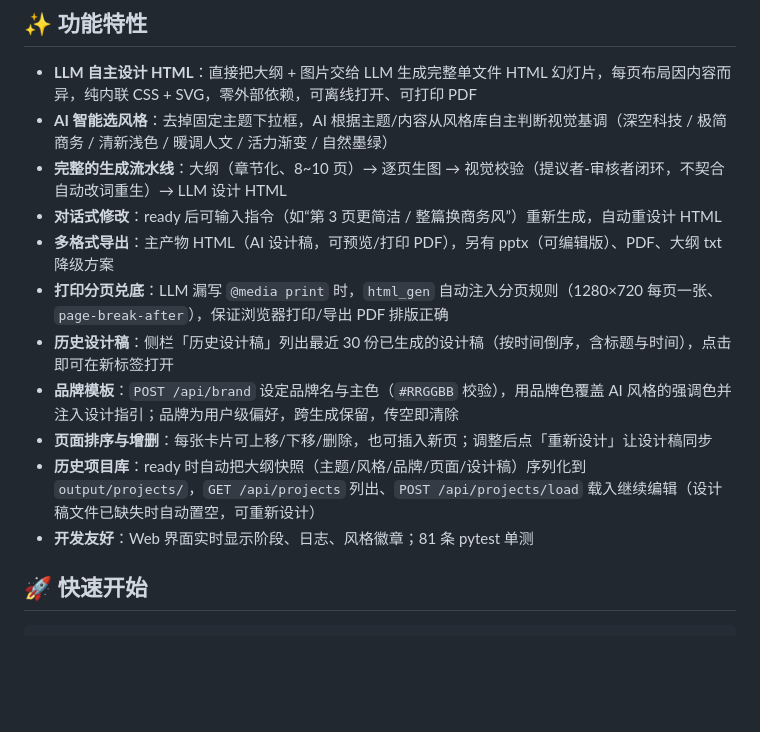
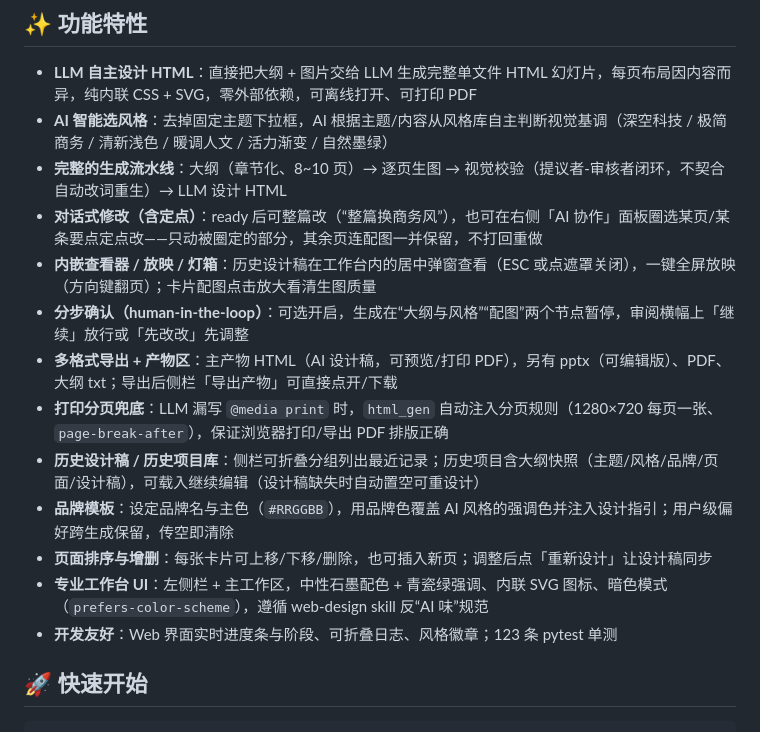
Before and after one commit to shisanzerotwo/ppt-generator, a Markdown page: README.md, the part around one of its changes. Rendered like a GitHub page; blank space fills up the shorter version.

Commit message:
README 补齐阶段：定点对话 / 内嵌查看器 / 分步确认 / 产物区
- 功能特性重写：定点修改、查看器/放映/灯箱、分步确认、导出产物区、专业工作台 UI
- API 表补 /api/stepwise、/api/continue、/api/artifacts、/files、refine 的 target 语义
- 测试数 81 → 123

```diff
--- a/README.md
+++ b/README.md
@@ -7,14 +7,16 @@ AI 驱动的 PPT 生成器：输入主题，自动完成「大纲 → 生图 →
 - **LLM 自主设计 HTML**：直接把大纲 + 图片交给 LLM 生成完整单文件 HTML 幻灯片，每页布局因内容而异，纯内联 CSS + SVG，零外部依赖，可离线打开、可打印 PDF
 - **AI 智能选风格**：去掉固定主题下拉框，AI 根据主题/内容从风格库自主判断视觉基调（深空科技 / 极简商务 / 清新浅色 / 暖调人文 / 活力渐变 / 自然墨绿）
 - **完整的生成流水线**：大纲（章节化、8~10 页）→ 逐页生图 → 视觉校验（提议者-审核者闭环，不契合自动改词重生）→ LLM 设计 HTML
-- **对话式修改**：ready 后可输入指令（如“第 3 页更简洁 / 整篇换商务风”）重新生成，自动重设计 HTML
-- **多格式导出**：主产物 HTML（AI 设计稿，可预览/打印 PDF），另有 pptx（可编辑版）、PDF、大纲 txt 降级方案
-- **打印分页兑底**：LLM 漏写 `@media print` 时，`html_gen` 自动注入分页规则（1280×720 每页一张、`page-break-after`），保证浏览器打印/导出 PDF 排版正确
-- **历史设计稿**：侧栏「历史设计稿」列出最近 30 份已生成的设计稿（按时间倒序，含标题与时间），点击即可在新标签打开
-- **品牌模板**：`POST /api/brand` 设定品牌名与主色（`#RRGGBB` 校验），用品牌色覆盖 AI 风格的强调色并注入设计指引；品牌为用户级偏好，跨生成保留，传空即清除
+- **对话式修改（含定点）**：ready 后可整篇改（“整篇换商务风”），也可在右侧「AI 协作」面板圈选某页/某条要点定点改——只动被圈定的部分，其余页连配图一并保留，不打回重做
+- **内嵌查看器 / 放映 / 灯箱**：历史设计稿在工作台内的居中弹窗查看（ESC 或点遮罩关闭），一键全屏放映（方向键翻页）；卡片配图点击放大看清生图质量
+- **分步确认（human-in-the-loop）**：可选开启，生成在“大纲与风格”“配图”两个节点暂停，审阅横幅上「继续」放行或「先改改」先调整
+- **多格式导出 + 产物区**：主产物 HTML（AI 设计稿，可预览/打印 PDF），另有 pptx（可编辑版）、PDF、大纲 txt；导出后侧栏「导出产物」可直接点开/下载
+- **打印分页兜底**：LLM 漏写 `@media print` 时，`html_gen` 自动注入分页规则（1280×720 每页一张、`page-break-after`），保证浏览器打印/导出 PDF 排版正确
+- **历史设计稿 / 历史项目库**：侧栏可折叠分组列出最近记录；历史项目含大纲快照（主题/风格/品牌/页面/设计稿），可载入继续编辑（设计稿缺失时自动置空可重设计）
+- **品牌模板**：设定品牌名与主色（`#RRGGBB`），用品牌色覆盖 AI 风格的强调色并注入设计指引；用户级偏好跨生成保留，传空即清除
 - **页面排序与增删**：每张卡片可上移/下移/删除，也可插入新页；调整后点「重新设计」让设计稿同步
-- **历史项目库**：ready 时自动把大纲快照（主题/风格/品牌/页面/设计稿）序列化到 `output/projects/`，`GET /api/projects` 列出、`POST /api/projects/load` 载入继续编辑（设计稿文件已缺失时自动置空，可重新设计）
-- **开发友好**：Web 界面实时显示阶段、日志、风格徽章；81 条 pytest 单测
+- **专业工作台 UI**：左侧栏 + 主工作区，中性石墨配色 + 青瓷绿强调、内联 SVG 图标、暗色模式（`prefers-color-scheme`），遵循 web-design skill 反“AI 味”规范
+- **开发友好**：Web 界面实时进度条与阶段、可折叠日志、风格徽章；123 条 pytest 单测
 
 ## 🚀 快速开始
 
```
Also changed, not shown: other parts of README.md (+7 -3 lines).
